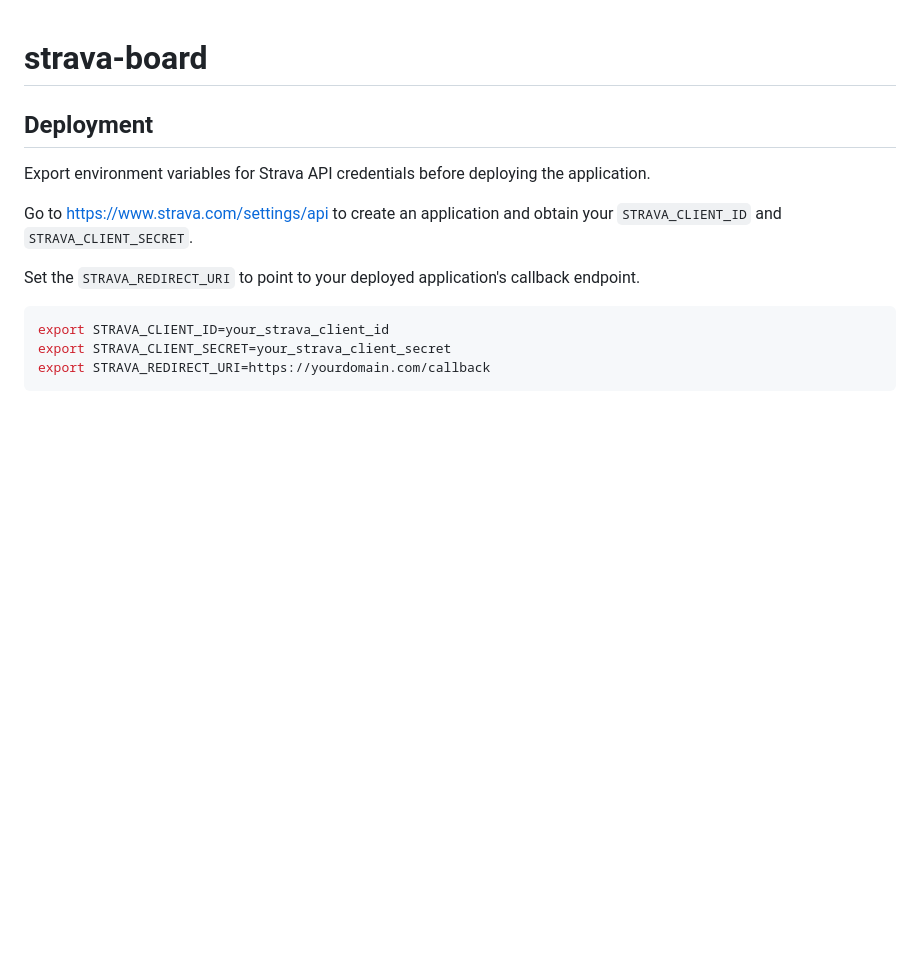
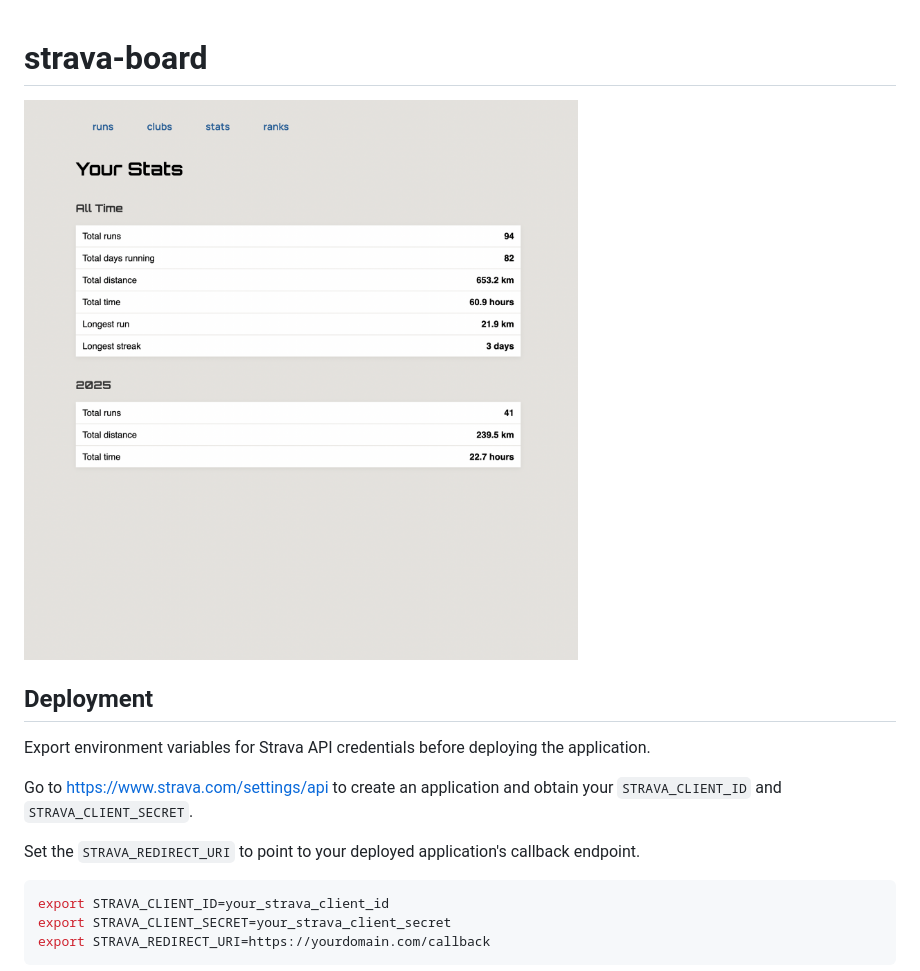
Before and after one commit to skvortsovden/strava-board, a Markdown page: readme.md, the part around the change. Rendered like a GitHub page; pictures changed too: img/screenshot_001.png (added); blank space fills up the shorter version.

Commit message:
Add screenshot to README for visual reference

```diff
--- a/readme.md
+++ b/readme.md
@@ -1,5 +1,6 @@
 # strava-board
 
+![Strava Board Screenshot](img/screenshot_001.png)
 
 
 ## Deployment
```
